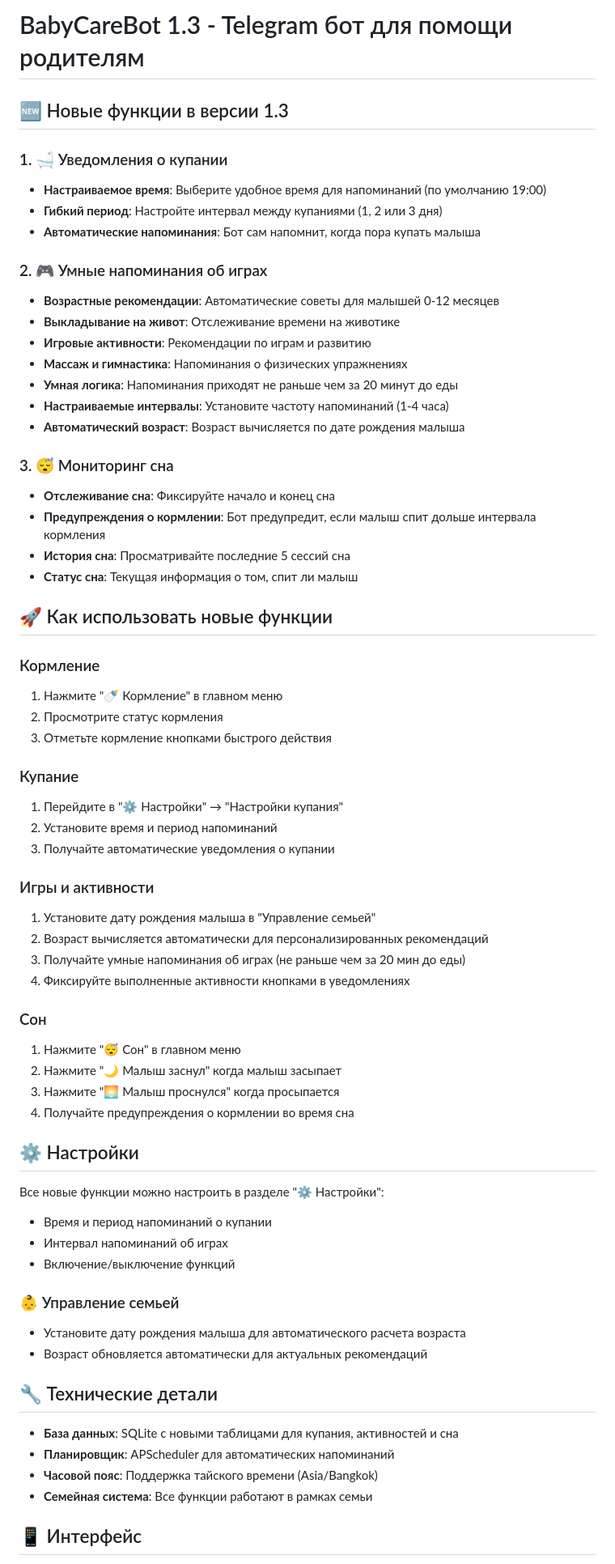
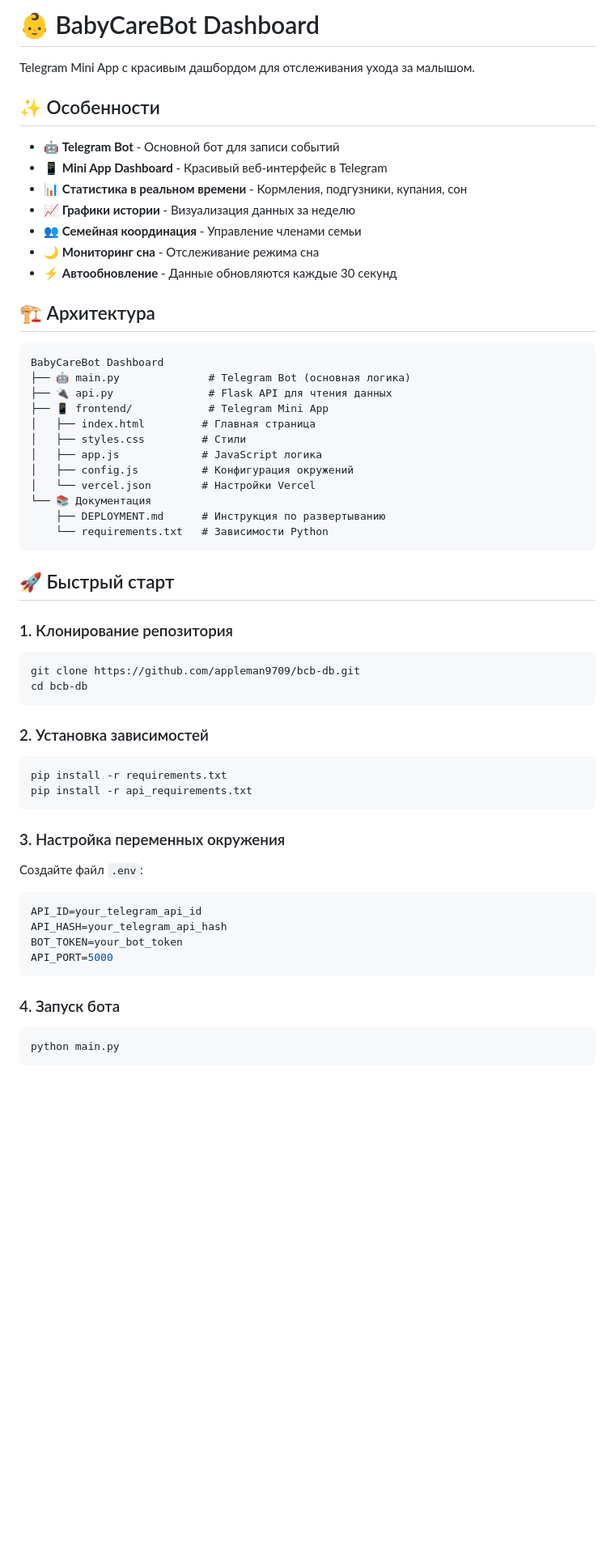
Before and after one commit to appleman9709/bcb-with-db, a Markdown page: README.md, the part around one of its changes. Shown at 81% size. GitHub-like rendering; blank space fills up the shorter version.

Commit message:
Update README with comprehensive project documentation

````diff
--- a/README.md
+++ b/README.md
@@ -1,68 +1,64 @@
-# BabyCareBot 1.3 - Telegram бот для помощи родителям
+# 👶 BabyCareBot Dashboard
 
-## 🆕 Новые функции в версии 1.3
+Telegram Mini App с красивым дашбордом для отслеживания ухода за малышом.
 
-### 1. 🛁 Уведомления о купании
-- **Настраиваемое время**: Выберите удобное время для напоминаний (по умолчанию 19:00)
-- **Гибкий период**: Настройте интервал между купаниями (1, 2 или 3 дня)
-- **Автоматические напоминания**: Бот сам напомнит, когда пора купать малыша
+## ✨ Особенности
 
-### 2. 🎮 Умные напоминания об играх
-- **Возрастные рекомендации**: Автоматические советы для малышей 0-12 месяцев
-- **Выкладывание на живот**: Отслеживание времени на животике
-- **Игровые активности**: Рекомендации по играм и развитию
-- **Массаж и гимнастика**: Напоминания о физических упражнениях
-- **Умная логика**: Напоминания приходят не раньше чем за 20 минут до еды
-- **Настраиваемые интервалы**: Установите частоту напоминаний (1-4 часа)
-- **Автоматический возраст**: Возраст вычисляется по дате рождения малыша
+- 🤖 **Telegram Bot** - Основной бот для записи событий
+- 📱 **Mini App Dashboard** - Красивый веб-интерфейс в Telegram
+- 📊 **Статистика в реальном времени** - Кормления, подгузники, купания, сон
+- 📈 **Графики истории** - Визуализация данных за неделю
+- 👥 **Семейная координация** - Управление членами семьи
+- 🌙 **Мониторинг сна** - Отслеживание режима сна
+- ⚡ **Автообновление** - Данные обновляются каждые 30 секунд
 
-### 3. 😴 Мониторинг сна
-- **Отслеживание сна**: Фиксируйте начало и конец сна
-- **Предупреждения о кормлении**: Бот предупредит, если малыш спит дольше интервала кормления
-- **История сна**: Просматривайте последние 5 сессий сна
-- **Статус сна**: Текущая информация о том, спит ли малыш
+## 🏗️ Архитектура
 
-## 🚀 Как использовать новые функции
+```
+BabyCareBot Dashboard
+├── 🤖 main.py              # Telegram Bot (основная логика)
+├── 🔌 api.py               # Flask API для чтения данных
+├── 📱 frontend/            # Telegram Mini App
+│   ├── index.html         # Главная страница
+│   ├── styles.css         # Стили
+│   ├── app.js             # JavaScript логика
+│   ├── config.js          # Конфигурация окружений
+│   └── vercel.json        # Настройки Vercel
+└── 📚 Документация
+    ├── DEPLOYMENT.md      # Инструкция по развертыванию
+    └── requirements.txt   # Зависимости Python
+```
 
-### Кормление
-1. Нажмите "🍼 Кормление" в главном меню
-2. Просмотрите статус кормления
-3. Отметьте кормление кнопками быстрого действия
+## 🚀 Быстрый старт
 
-### Купание
-1. Перейдите в "⚙ Настройки" → "Настройки купания"
-2. Установите время и период напоминаний
-3. Получайте автоматические уведомления о купании
+### 1. Клонирование репозитория
 
-### Игры и активности
-1. Установите дату рождения малыша в "Управление семьей"
-2. Возраст вычисляется автоматически для персонализированных рекомендаций
-3. Получайте умные напоминания об играх (не раньше чем за 20 мин до еды)
-4. Фиксируйте выполненные активности кнопками в уведомлениях
+```bash
+git clone https://github.com/appleman9709/bcb-db.git
+cd bcb-db
+```
 
-### Сон
-1. Нажмите "😴 Сон" в главном меню
-2. Нажмите "🌙 Малыш заснул" когда малыш засыпает
-3. Нажмите "🌅 Малыш проснулся" когда просыпается
-4. Получайте предупреждения о кормлении во время сна
+### 2. Установка зависимостей
 
-## ⚙️ Настройки
+```bash
+pip install -r requirements.txt
+pip install -r api_requirements.txt
+```
 
-Все новые функции можно настроить в разделе "⚙ Настройки":
-- Время и период напоминаний о купании
-- Интервал напоминаний об играх
-- Включение/выключение функций
+### 3. Настройка переменных окружения
 
-### 👶 Управление семьей
-- Установите дату рождения малыша для автоматического расчета возраста
-- Возраст обновляется автоматически для актуальных рекомендаций
+Создайте файл `.env`:
 
-## 🔧 Технические детали
+```env
+API_ID=your_telegram_api_id
+API_HASH=your_telegram_api_hash
+BOT_TOKEN=your_bot_token
+API_PORT=5000
+```
 
-- **База данных**: SQLite с новыми таблицами для купания, активностей и сна
-- **Планировщик**: APScheduler для автоматических напоминаний
-- **Часовой пояс**: Поддержка тайского времени (Asia/Bangkok)
-- **Семейная система**: Все функции работают в рамках семьи
+### 4. Запуск бота
 
-## 📱 Интерфейс
+```bash
+python main.py
+```
 
````
Also changed, not shown: other parts of README.md (+129 -11 lines).
